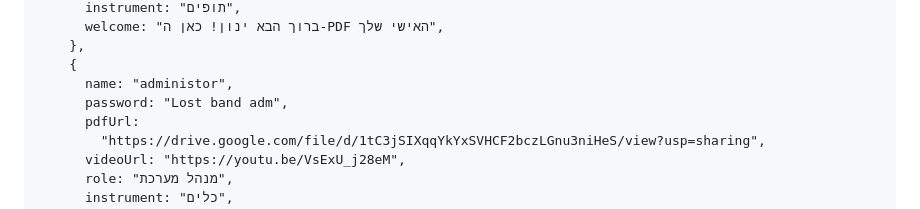
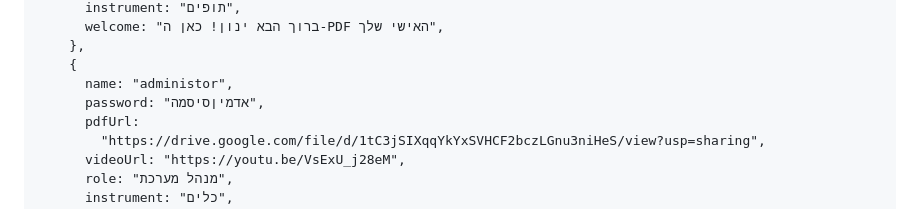
Before and after one commit to dhsvhd/Lost_Connection.github.io, a Markdown page: README.md, the part around the change. Drawn GitHub-style.

Commit message:
Update admin password to Hebrew

```diff
--- a/README.md
+++ b/README.md
@@ -364,7 +364,7 @@
         },
         {
           name: "administor",
-          password: "Lost band adm",
+          password: "אדמיןסיסמה",
           pdfUrl:
             "https://drive.google.com/file/d/1tC3jSIXqqYkYxSVHCF2bczLGnu3niHeS/view?usp=sharing",
           videoUrl: "https://youtu.be/VsExU_j28eM",
```
